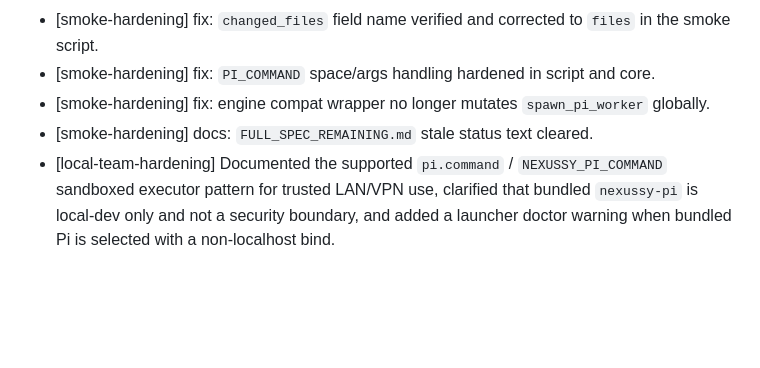
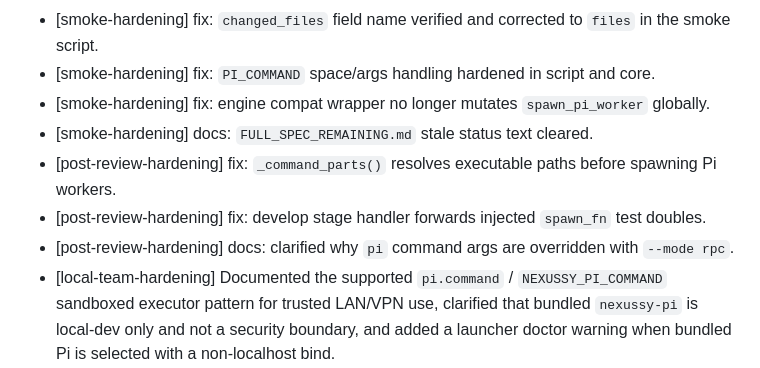
Before and after one commit to mojomast/nexussy, a Markdown page: CHANGELOG.md, the part around the change. GitHub-like rendering; blank space fills up the shorter version.

Commit message:
docs: update changelog for post-review-hardening fixes

```diff
--- a/CHANGELOG.md
+++ b/CHANGELOG.md
@@ -13,6 +13,9 @@
 - [smoke-hardening] fix: `PI_COMMAND` space/args handling hardened in script and core.
 - [smoke-hardening] fix: engine compat wrapper no longer mutates `spawn_pi_worker` globally.
 - [smoke-hardening] docs: `FULL_SPEC_REMAINING.md` stale status text cleared.
+- [post-review-hardening] fix: `_command_parts()` resolves executable paths before spawning Pi workers.
+- [post-review-hardening] fix: develop stage handler forwards injected `spawn_fn` test doubles.
+- [post-review-hardening] docs: clarified why `pi` command args are overridden with `--mode rpc`.
 - [local-team-hardening] Documented the supported `pi.command` / `NEXUSSY_PI_COMMAND` sandboxed executor pattern for trusted LAN/VPN use, clarified that bundled `nexussy-pi` is local-dev only and not a security boundary, and added a launcher doctor warning when bundled Pi is selected with a non-localhost bind.
 - [local-team-hardening] Added `NEXUSSY_PROFILE=dev|trusted-lan`; `trusted-lan` enables API-key auth, rejects wildcard CORS, requires an explicit Pi command, warns on bundled `nexussy-pi`, and moves default service logs under `~/.nexussy/logs/`.
 - [local-team-hardening] Added local append-only `~/.nexussy/audit.log` entries for pipeline lifecycle, config changes, secret add/delete, worker spawn, and auth failures, plus `./nexussy.sh logs --audit`.
```
